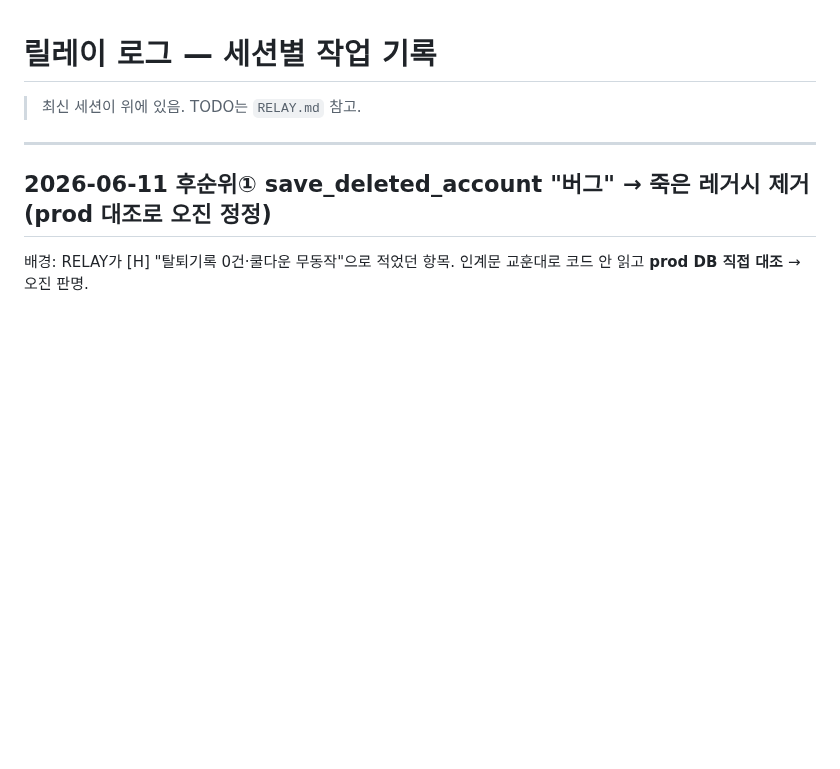
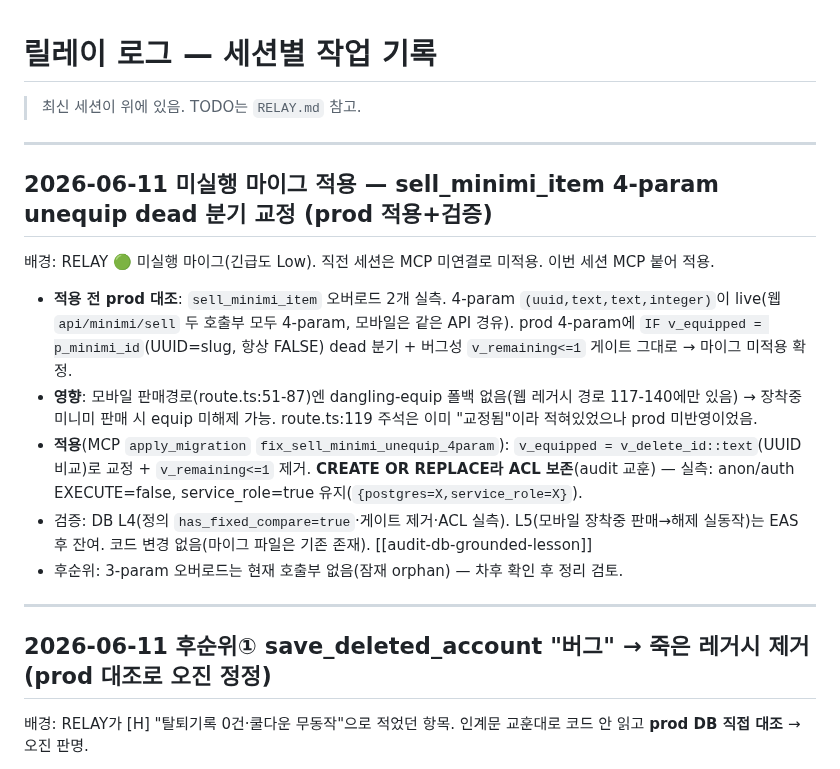
Before and after one commit to sharkwind1-pixel/memento1, a Markdown page: RELAY-LOG.md, the part around the change. GitHub-like rendering; blank space fills up the shorter version.

```diff
--- a/RELAY-LOG.md
+++ b/RELAY-LOG.md
@@ -1,6 +1,16 @@
 # 릴레이 로그 — 세션별 작업 기록
 
 > 최신 세션이 위에 있음. TODO는 `RELAY.md` 참고.
+
+---
+
+## 2026-06-11 미실행 마이그 적용 — sell_minimi_item 4-param unequip dead 분기 교정 (prod 적용+검증)
+배경: RELAY 🟢 미실행 마이그(긴급도 Low). 직전 세션은 MCP 미연결로 미적용. 이번 세션 MCP 붙어 적용.
+- **적용 전 prod 대조**: `sell_minimi_item` 오버로드 2개 실측. 4-param `(uuid,text,text,integer)`이 live(웹 `api/minimi/sell` 두 호출부 모두 4-param, 모바일은 같은 API 경유). prod 4-param에 `IF v_equipped = p_minimi_id`(UUID=slug, 항상 FALSE) dead 분기 + 버그성 `v_remaining<=1` 게이트 그대로 → 마이그 미적용 확정.
+- **영향**: 모바일 판매경로(route.ts:51-87)엔 dangling-equip 폴백 없음(웹 레거시 경로 117-140에만 있음) → 장착중 미니미 판매 시 equip 미해제 가능. route.ts:119 주석은 이미 "교정됨"이라 적혀있었으나 prod 미반영이었음.
+- **적용**(MCP `apply_migration` `fix_sell_minimi_unequip_4param`): `v_equipped = v_delete_id::text`(UUID 비교)로 교정 + `v_remaining<=1` 제거. **CREATE OR REPLACE라 ACL 보존**(audit 교훈) — 실측: anon/auth EXECUTE=false, service_role=true 유지(`{postgres=X,service_role=X}`).
+- 검증: DB L4(정의 `has_fixed_compare=true`·게이트 제거·ACL 실측). L5(모바일 장착중 판매→해제 실동작)는 EAS 후 잔여. 코드 변경 없음(마이그 파일은 기존 존재). [[audit-db-grounded-lesson]]
+- 후순위: 3-param 오버로드는 현재 호출부 없음(잠재 orphan) — 차후 확인 후 정리 검토.
 
 ---
 
```
Also changed, not shown: RELAY.md (+1 -5 lines).
